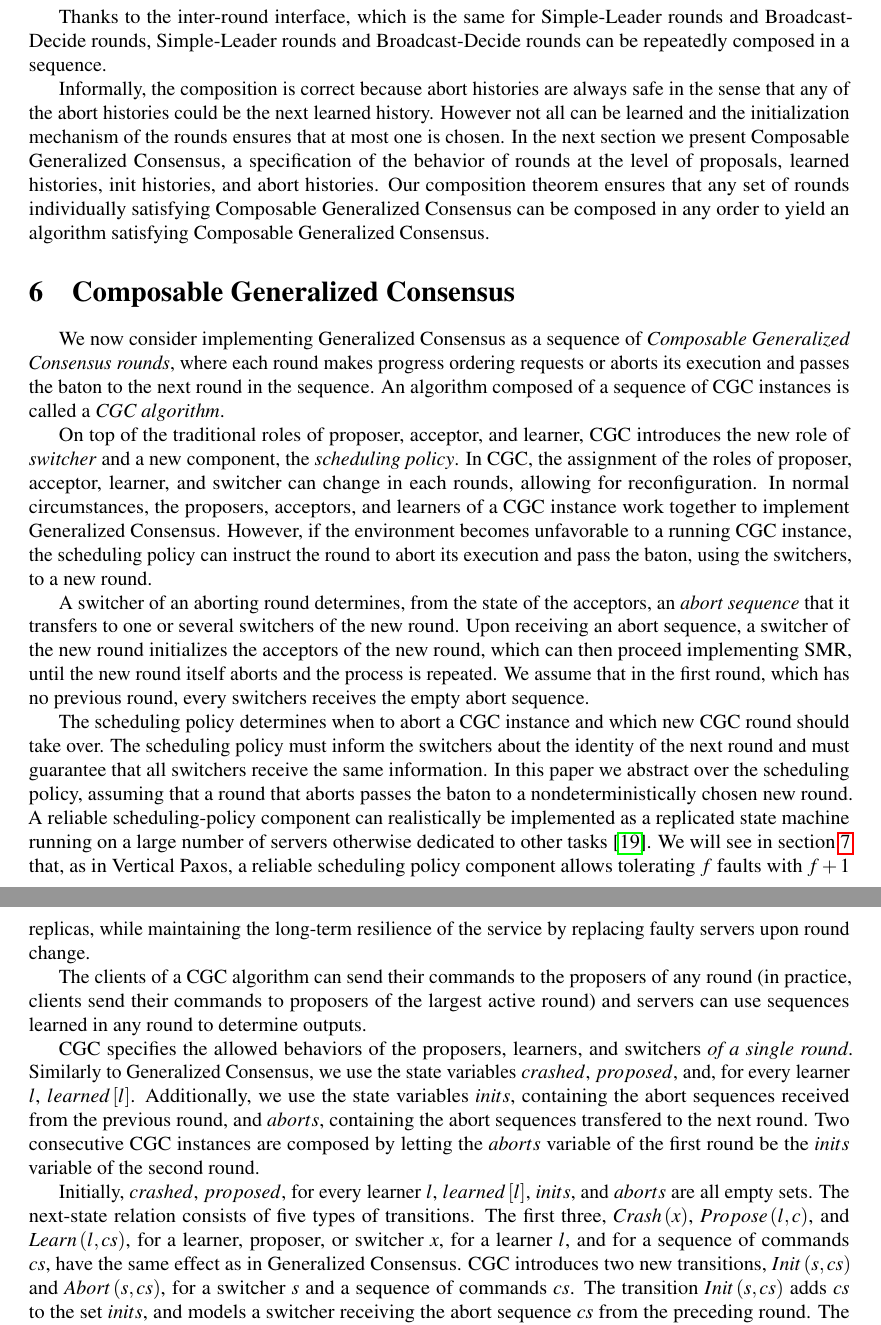
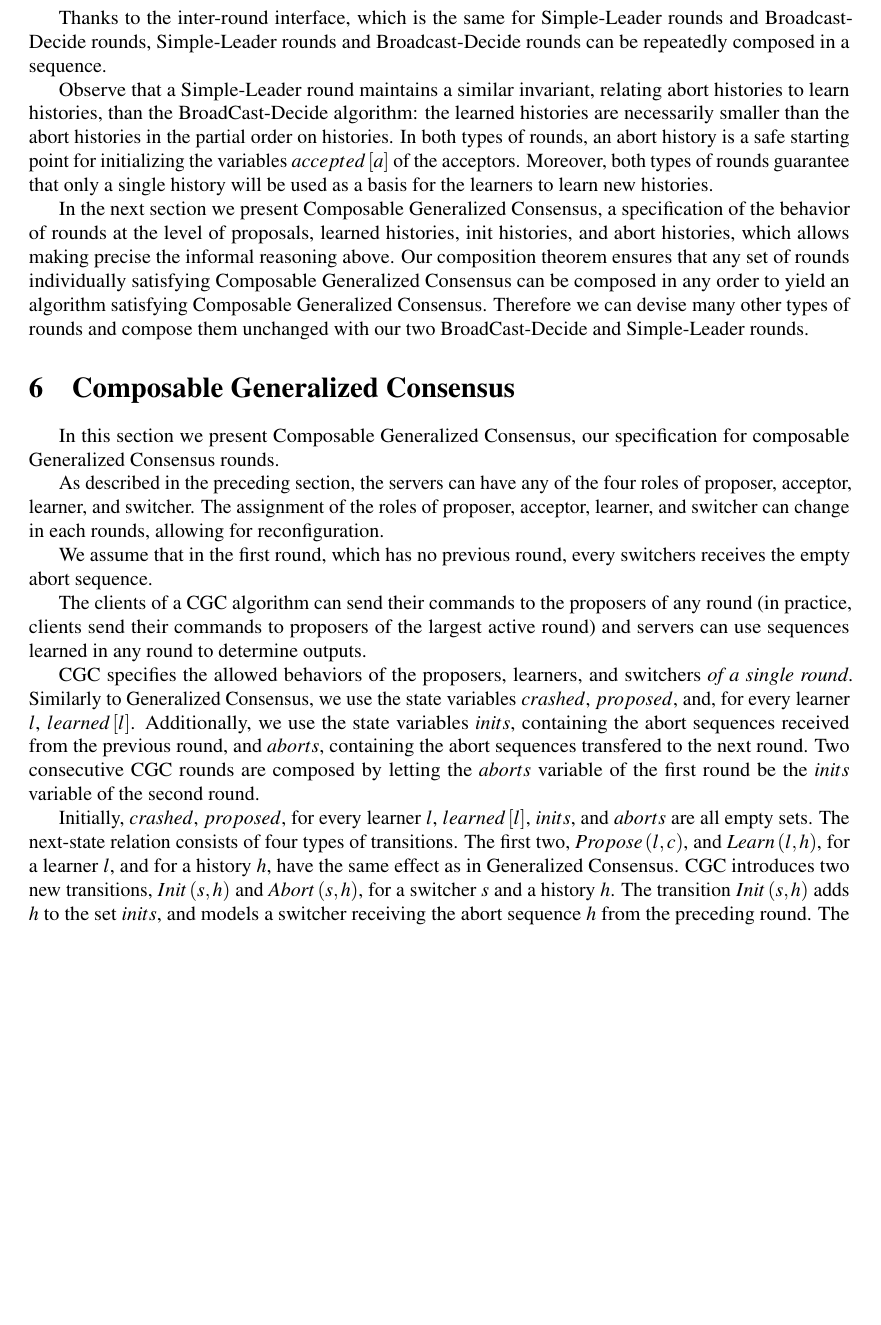
Before and after one commit to nano-o/dist-systems-verif, a LaTeX document (paper/paper.tex): two parts of pages 9 and 10 of 15 before the commit and part of page 9 of 15 after it, the two joined at a grey line, cut so that both start at the same text, the shorter picture padded with empty space. Compiled offline with pdfLaTeX.

Commit message:
Working on the presentation of CGC

```diff
--- a/paper/paper.tex
+++ b/paper/paper.tex
@@ -397,37 +393,29 @@ transitions.
 
 Thanks to the inter-round interface, which is the same for Simple-Leader rounds and Broadcast-Decide rounds, Simple-Leader rounds and Broadcast-Decide rounds can be repeatedly composed in a sequence.
 
-Informally, the composition is correct because abort histories are always safe in the sense that any of the abort histories could be the next learned history.
-However not all can be learned and the initialization mechanism of the rounds ensures that at most one is chosen.
-In the next section we present Composable Generalized Consensus, a specification of the behavior of rounds at the level of proposals, learned histories, init histories, and abort histories. Our composition theorem ensures that any set of rounds individually satisfying Composable Generalized Consensus can be composed in any order to yield an algorithm satisfying Composable Generalized Consensus.
+Observe that a Simple-Leader round maintains a similar invariant, relating abort histories to learn histories, than the BroadCast-Decide algorithm:
+the learned histories are necessarily smaller than the abort histories in the partial order on histories. In both types of rounds, an abort history is
+a safe starting point for initializing the variables $accepted\left[ a \right]$ of the acceptors. Moreover, both types of rounds guarantee that only a
+single history will be used as a basis for the learners to learn new histories.
+
+In the next section we present Composable Generalized Consensus, a specification of the behavior of rounds at the level of proposals, learned histories, init histories, and abort histories, which allows making precise the informal reasoning above.
+Our composition theorem ensures that any set of rounds individually satisfying Composable Generalized Consensus can be composed in any order to yield an algorithm satisfying Composable Generalized Consensus.
+Therefore we can devise many other types of rounds and compose them unchanged with our two BroadCast-Decide and Simple-Leader rounds.
 
 \section{Composable Generalized Consensus}
 \label{sec:aca}
 
-We now consider implementing Generalized Consensus as a sequence of \emph{Composable Generalized Consensus rounds}, where each round makes progress
-ordering requests or aborts its execution and passes the baton to the next round in the sequence. An algorithm composed of a sequence of CGC instances
-is called a \emph{CGC algorithm}.
+In this section we present Composable Generalized Consensus, our specification for composable Generalized Consensus rounds.
 
-On top of the traditional roles of proposer, acceptor, and learner, CGC
-introduces the new role of \emph{switcher} and a new component, the
-\emph{scheduling policy}. In CGC, the assignment of the roles of proposer,
+As described in the preceding section, the servers can have any of the four roles of proposer, acceptor, learner, and switcher.
+The assignment of the roles of proposer,
 acceptor, learner, and switcher can change in each rounds, allowing for
 reconfiguration.
-In normal circumstances, the proposers, acceptors,
-and learners of a CGC instance work together to implement Generalized Consensus.
-However, if the environment becomes unfavorable to a running CGC instance, the
-scheduling policy can instruct the round to abort its execution and pass the
-baton, using the switchers, to a new round.
 
-A switcher of an aborting round determines, from the state of the
-acceptors, an \emph{abort sequence} that it transfers to one or several
-switchers of the new round.  Upon receiving an abort sequence, a switcher of the
-new round initializes the acceptors of the new round, which can then
-proceed implementing SMR, until the new round itself aborts and the
-process is repeated.
 We assume that in the first round, which has no previous round, every
 switchers receives the empty abort sequence.
 
+\begin{comment}
 The scheduling policy determines when to abort a CGC instance and which new CGC
 round should take over. The scheduling policy must inform the switchers about the
 identity of the next round and must guarantee that all switchers receive the
@@ -453,22 +442,15 @@ and, for every learner $l$, $learned\left[ l \right]$.  Additionally,
 we use the state variables $inits$, containing the abort sequences
 received from the previous round, and $aborts$, containing the abort
 sequences transfered to the next round.
-Two consecutive CGC instances are composed by letting the $aborts$ variable of the
+Two consecutive CGC rounds are composed by letting the $aborts$ variable of the
 first round be the $inits$ variable of the second round.
 
-Initially, $crashed$, $proposed$, for every
-learner $l$, $learned\left[ l \right]$, $inits$, and $aborts$ are all empty sets.
-The next-state relation consists of five types of transitions. The
-first three, $Crash\left( x \right)$, $Propose\left( l, c
-\right)$, and $Learn\left( l, cs \right)$, for a learner, proposer, or
-switcher $x$, for a learner $l$, and for a sequence of commands
-$cs$, have the same effect as in Generalized Consensus.
-CGC introduces two new transitions, $Init\left(
-s, cs \right)$ and $Abort\left( s, cs \right)$, for a switcher $s$ and a sequence of
-commands $cs$. The transition $Init\left( s, cs \right)$ adds $cs$ to the set $inits$, and models a switcher receiving the
-abort sequence $cs$ from the preceding round.
-The transition $Abort\left( s, cs \right)$ adds $cs$ to the set $aborts$ and models a switcher transferring the abort sequence $cs$ to a switcher of the next round.
-All the transition are guarded by the following conditions:
+Initially, $crashed$, $proposed$, for every learner $l$, $learned\left[ l \right]$, $inits$, and $aborts$ are all empty sets. The next-state relation
+consists of four types of transitions. The first two, $Propose\left( l, c \right)$, and $Learn\left( l, h \right)$, for a learner $l$, and for a
+history $h$, have the same effect as in Generalized Consensus. CGC introduces two new transitions, $Init\left( s, h \right)$ and $Abort\left( s, h
+\right)$, for a switcher $s$ and a history $h$. The transition $Init\left( s,h \right)$ adds $h$ to the set $inits$, and models a switcher receiving
+the abort sequence $h$ from the preceding round. The transition $Abort\left( s, h \right)$ adds $cs$ to the set $aborts$ and models a switcher
+transferring the abort sequence $cs$ to a switcher of the next round. All the transition are guarded by the following conditions:
 \begin{compactitem}
     \item[\textbf{Agreement}:] The set $\aset{learned'\left[ l
       \right] : l \in Learners}$ is compatible.
```
Also changed, not shown: paper/paper.tex (25 more changed lines).
